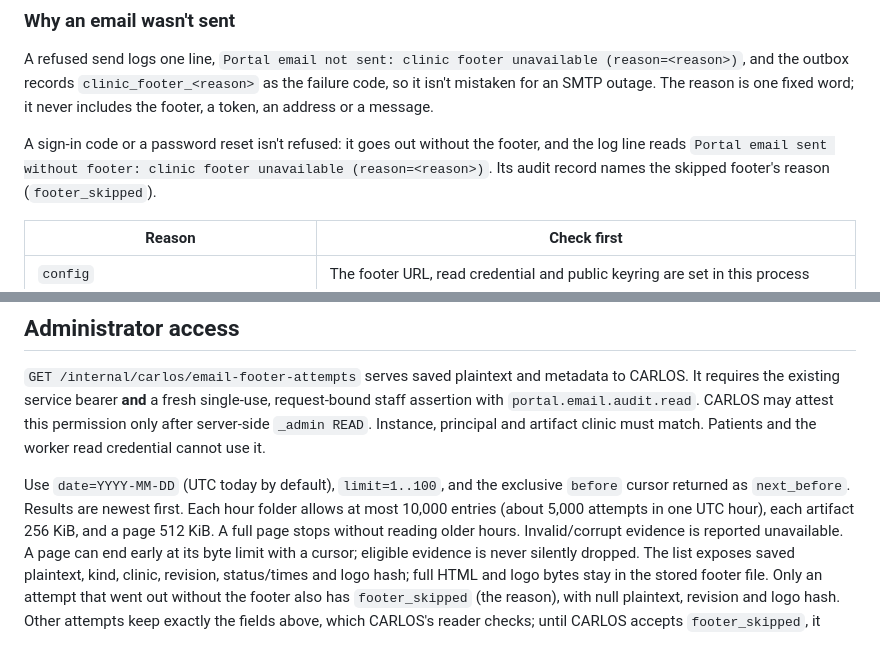
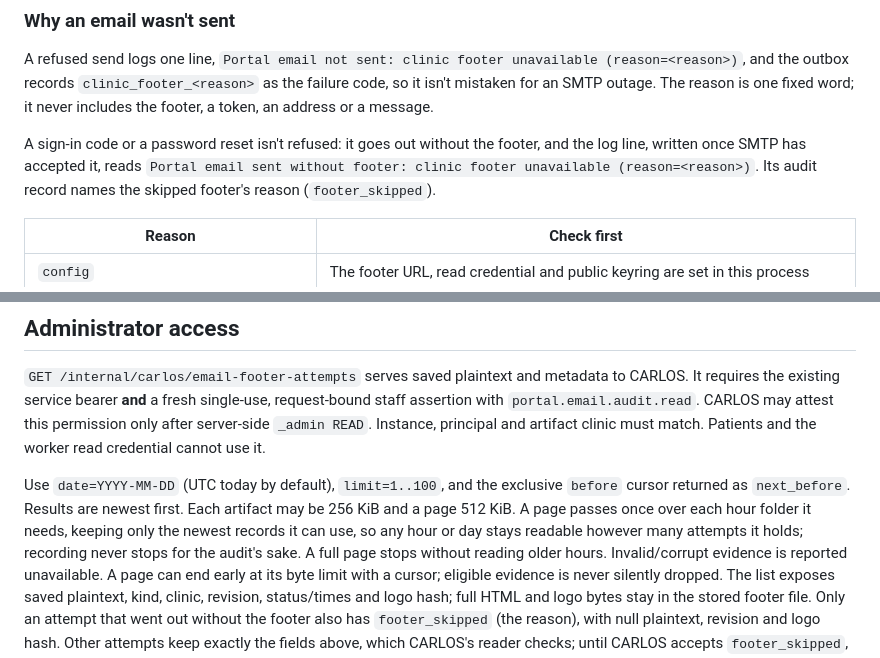
Before and after one commit to carlos-emr/carlos-portal, a Markdown page: docs/clinic-email-footer.md, 2 parts joined by grey strips. Drawn GitHub-style.

Commit message:
docs: footer audit listing has no per-hour limit; when the skip is logged
- docs/clinic-email-footer.md no longer gives a per-hour entry limit: a page
  passes once over each hour folder it needs, so any hour or day stays
  readable, and recording never stops for the audit.
- The "sent without footer" line is written once SMTP has accepted the email.

Co-Authored-By: Claude Opus 5.5 <noreply@anthropic.com>
Signed-off-by: Ben Heerema <ben@maplecreekmedical.ca>

```diff
--- a/docs/clinic-email-footer.md
+++ b/docs/clinic-email-footer.md
@@ -23,7 +23,8 @@ code, so it isn't mistaken for an SMTP outage. The reason is one fixed word; it
 includes the footer, a token, an address or a message.
 
 A sign-in code or a password reset isn't refused: it goes out without the footer, and the log
-line reads `Portal email sent without footer: clinic footer unavailable (reason=<reason>)`.
+line, written once SMTP has accepted it, reads `Portal email sent without footer: clinic
+footer unavailable (reason=<reason>)`.
 Its audit record names the skipped footer's reason (`footer_skipped`).
 
 | Reason | Check first |
@@ -129,9 +130,11 @@ this permission only after server-side `_admin READ`. Instance, principal and
 artifact clinic must match. Patients and the worker read credential cannot use it.
 
 Use `date=YYYY-MM-DD` (UTC today by default), `limit=1..100`, and the exclusive
-`before` cursor returned as `next_before`. Results are newest first. Each hour folder
-allows at most 10,000 entries (about 5,000 attempts in one UTC hour), each artifact
-256 KiB, and a page 512 KiB. A full page stops without reading older hours.
+`before` cursor returned as `next_before`. Results are newest first. Each artifact may be
+256 KiB and a page 512 KiB. A page passes once over each hour folder it needs, keeping only
+the newest records it can use, so any hour or day stays readable however many attempts it
+holds; recording never stops for the audit's sake. A full page stops without reading older
+hours.
 Invalid/corrupt evidence is reported unavailable. A page can end early at its byte
 limit with a cursor; eligible evidence is never silently dropped. The list exposes
 saved plaintext, kind, clinic, revision, status/times and logo hash; full HTML and logo
```
